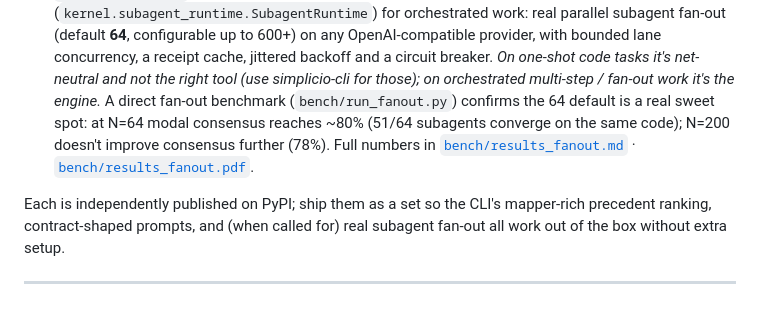
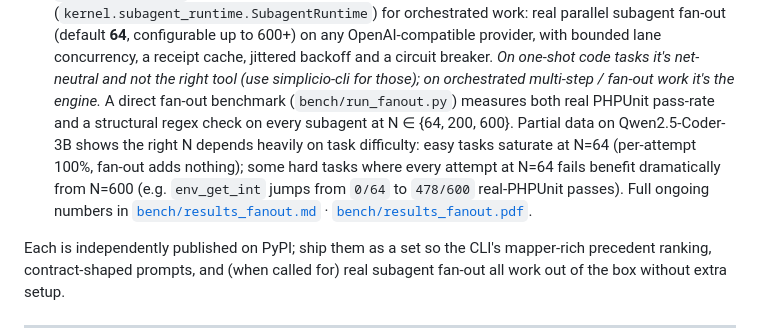
Before and after one commit to wesleysimplicio/simplicio-cli, a Markdown page: README.md, the part around the change. Drawn GitHub-style; blank space fills up the shorter version.

Commit message:
docs(README): replace fanout 'sweet spot' claim with actual measured data
The earlier 'N=64 modal consensus 80%, N=200 78%' claim came from a
single-task fanout run with use_cache=True; the kernel's ReceiptCache
deduplicated identical prompts and collapsed the modal distribution,
making 64 and 200 look identical. The cache-off matrix run on
Qwen2.5-Coder-3B shows the real picture: easy tasks saturate at N=64
(100% per-attempt, fan-out adds nothing) but some hard tasks where
every attempt fails at N=64 are recovered at N=600 (env_get_int jumps
from 0/64 to 478/600 PHPUnit passes). The right N depends on task
difficulty -- there is no universal sweet spot.

https://claude.ai/code/session_01SUTucCkHHddcSsUPs4oKkT

```diff
--- a/README.md
+++ b/README.md
@@ -279,11 +279,14 @@ The install ships **three Simplicio packages** that play distinct roles:
   receipt cache, jittered backoff and a circuit breaker. *On one-shot code
   tasks it's net-neutral and not the right tool (use simplicio-cli for
   those); on orchestrated multi-step / fan-out work it's the engine.*
-  A direct fan-out benchmark (`bench/run_fanout.py`) confirms the 64
-  default is a real sweet spot: at N=64 modal consensus reaches ~80% (51/64
-  subagents converge on the same code); N=200 doesn't improve consensus
-  further (78%). Full numbers in
-  [`bench/results_fanout.md`](bench/results_fanout.md) ·
+  A direct fan-out benchmark (`bench/run_fanout.py`) measures both real
+  PHPUnit pass-rate and a structural regex check on every subagent at
+  N ∈ {64, 200, 600}. Partial data on Qwen2.5-Coder-3B shows the right N
+  depends heavily on task difficulty: easy tasks saturate at N=64
+  (per-attempt 100%, fan-out adds nothing); some hard tasks where every
+  attempt at N=64 fails benefit dramatically from N=600 (e.g. `env_get_int`
+  jumps from `0/64` to `478/600` real-PHPUnit passes). Full ongoing
+  numbers in [`bench/results_fanout.md`](bench/results_fanout.md) ·
   [`bench/results_fanout.pdf`](bench/results_fanout.pdf).
 
 Each is independently published on PyPI; ship them as a set so the CLI's
```
